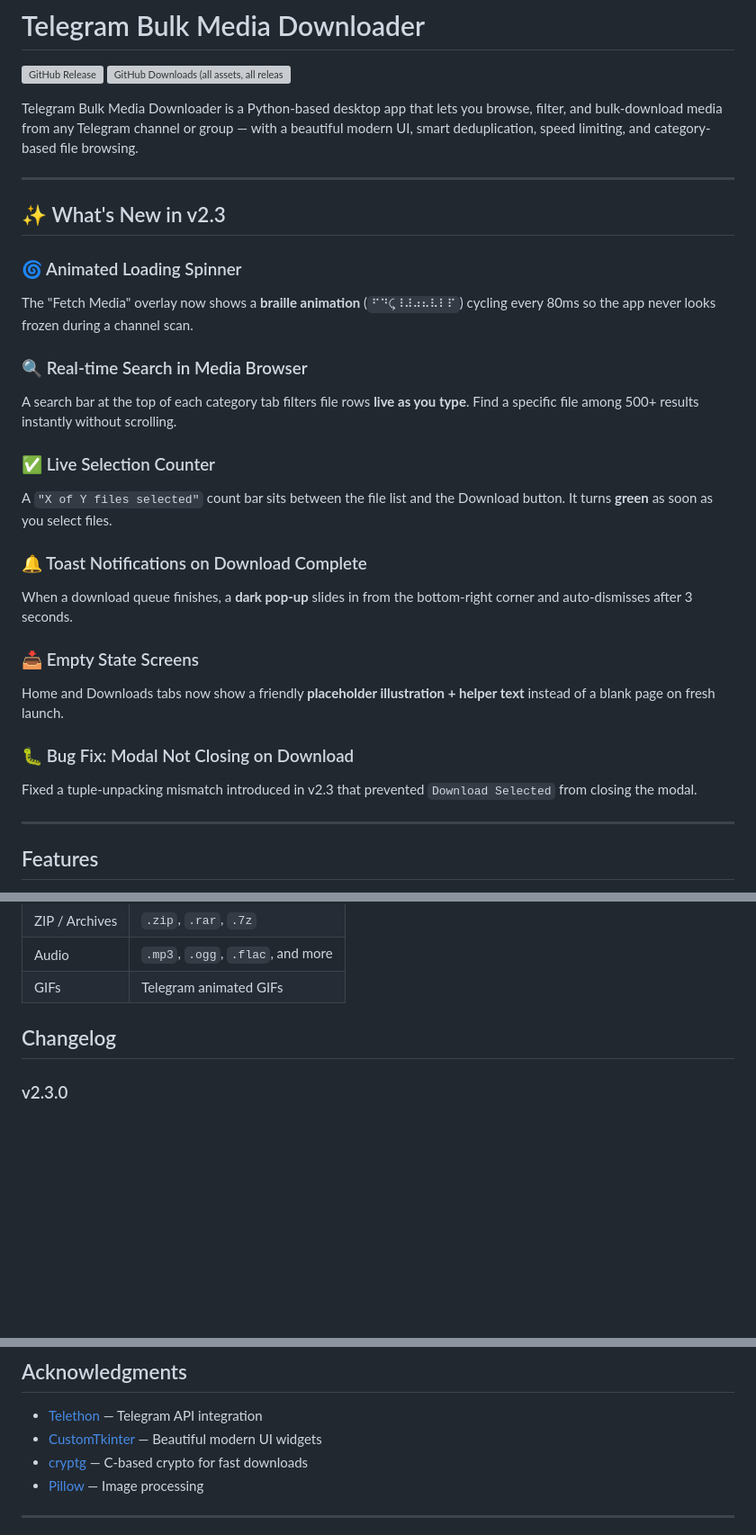
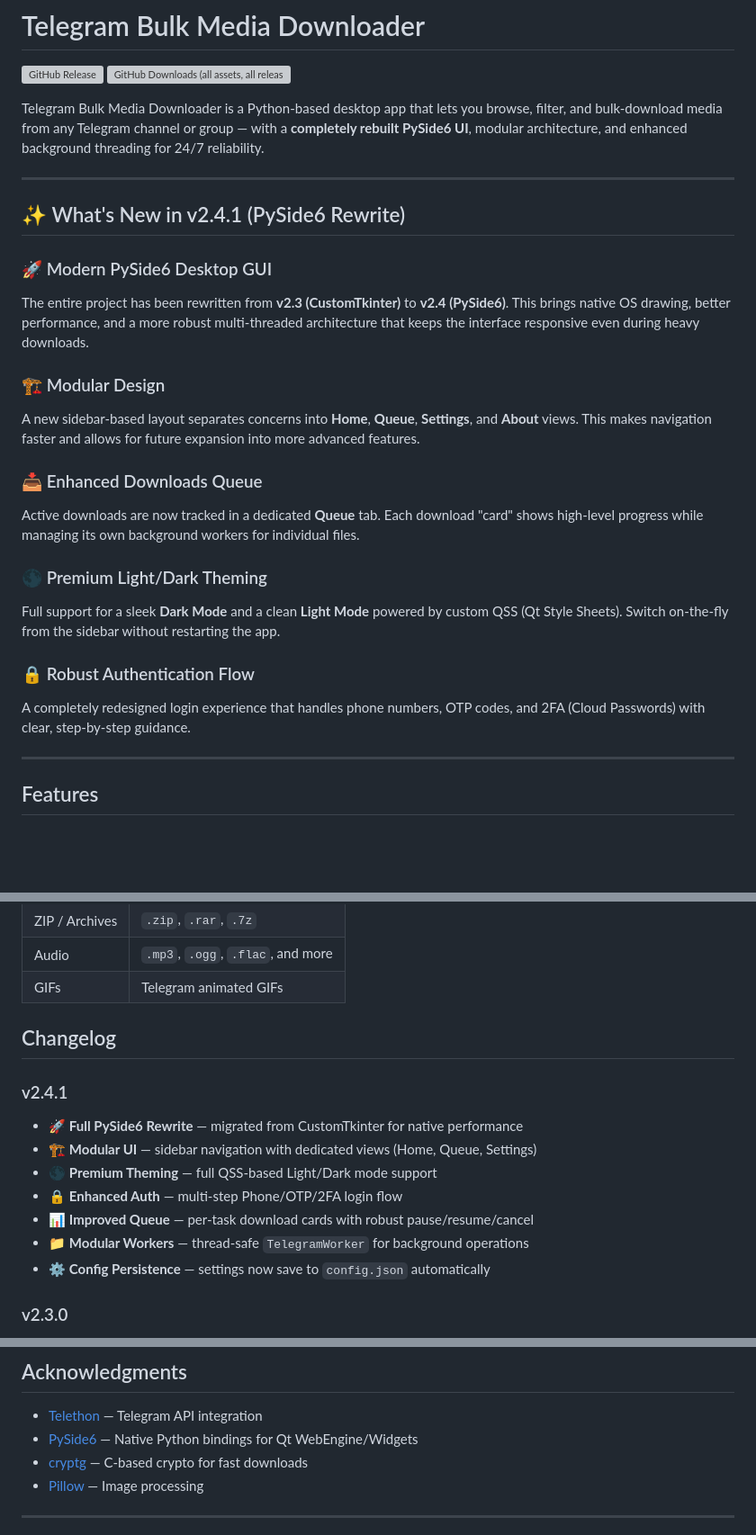
Before and after one commit to DeepanshuK2002/Telegram_Private-Media_Grab, a Markdown page: README.md, 3 parts joined by grey strips. Shown at 90% size. Drawn GitHub-style; blank space fills up the shorter version; grey boxes are pictures that could not be loaded.

Commit message:
docs: update README for v2.4.1 release (PySide6 rewrite)

```diff
--- a/README.md
+++ b/README.md
@@ -3,29 +3,26 @@
 [![GitHub Release](https://img.shields.io/github/v/release/vinodkr494/telegram-media-downloader?style=flat-square)](https://github.com/vinodkr494/telegram-media-downloader/releases/latest)
 [![GitHub Downloads (all assets, all releases)](https://img.shields.io/github/downloads/vinodkr494/telegram-media-downloader/total?style=flat-square)](https://github.com/vinodkr494/telegram-media-downloader/releases)
 
-Telegram Bulk Media Downloader is a Python-based desktop app that lets you browse, filter, and bulk-download media from any Telegram channel or group — with a beautiful modern UI, smart deduplication, speed limiting, and category-based file browsing.
+Telegram Bulk Media Downloader is a Python-based desktop app that lets you browse, filter, and bulk-download media from any Telegram channel or group — with a **completely rebuilt PySide6 UI**, modular architecture, and enhanced background threading for 24/7 reliability.
 
 ---
 
-## ✨ What's New in v2.3
+## ✨ What's New in v2.4.1 (PySide6 Rewrite)
 
-### 🌀 Animated Loading Spinner
-The "Fetch Media" overlay now shows a **braille animation** (`⠋⠙⤹⠸⠼⠴⠦⠧⠇⠏`) cycling every 80ms so the app never looks frozen during a channel scan.
+### 🚀 Modern PySide6 Desktop GUI
+The entire project has been rewritten from **v2.3 (CustomTkinter)** to **v2.4 (PySide6)**. This brings native OS drawing, better performance, and a more robust multi-threaded architecture that keeps the interface responsive even during heavy downloads.
 
-### 🔍 Real-time Search in Media Browser
-A search bar at the top of each category tab filters file rows **live as you type**. Find a specific file among 500+ results instantly without scrolling.
+### 🏗️ Modular Design
+A new sidebar-based layout separates concerns into **Home**, **Queue**, **Settings**, and **About** views. This makes navigation faster and allows for future expansion into more advanced features.
 
-### ✅ Live Selection Counter
-A `"X of Y files selected"` count bar sits between the file list and the Download button. It turns **green** as soon as you select files.
+### 📥 Enhanced Downloads Queue
+Active downloads are now tracked in a dedicated **Queue** tab. Each download "card" shows high-level progress while managing its own background workers for individual files.
 
-### 🔔 Toast Notifications on Download Complete
-When a download queue finishes, a **dark pop-up** slides in from the bottom-right corner and auto-dismisses after 3 seconds.
+### 🌑 Premium Light/Dark Theming
+Full support for a sleek **Dark Mode** and a clean **Light Mode** powered by custom QSS (Qt Style Sheets). Switch on-the-fly from the sidebar without restarting the app.
 
-### 📥 Empty State Screens
-Home and Downloads tabs now show a friendly **placeholder illustration + helper text** instead of a blank page on fresh launch.
-
-### 🐛 Bug Fix: Modal Not Closing on Download
-Fixed a tuple-unpacking mismatch introduced in v2.3 that prevented `Download Selected` from closing the modal.
+### 🔒 Robust Authentication Flow
+A completely redesigned login experience that handles phone numbers, OTP codes, and 2FA (Cloud Passwords) with clear, step-by-step guidance.
 
 ---
 
@@ -130,6 +127,15 @@ Go to **Settings → Max Download Speed** and drag the slider to your preferred
 
 ## Changelog
 
+### v2.4.1
+- 🚀 **Full PySide6 Rewrite** — migrated from CustomTkinter for native performance
+- 🏗️ **Modular UI** — sidebar navigation with dedicated views (Home, Queue, Settings)
+- 🌑 **Premium Theming** — full QSS-based Light/Dark mode support
+- 🔒 **Enhanced Auth** — multi-step Phone/OTP/2FA login flow
+- 📊 **Improved Queue** — per-task download cards with robust pause/resume/cancel
+- 📁 **Modular Workers** — thread-safe `TelegramWorker` for background operations
+- ⚙️ **Config Persistence** — settings now save to `config.json` automatically
+
 ### v2.3.0
 - ✅ Animated braille spinner on the Fetch Media overlay
 - ✅ Real-time search/filter bar inside every Media Browser tab
@@ -196,7 +202,7 @@ This project is licensed under the MIT License. See the [LICENSE](LICENSE) file
 ## Acknowledgments
 
 - [Telethon](https://github.com/LonamiWebs/Telethon) — Telegram API integration
-- [CustomTkinter](https://github.com/TomSchimansky/CustomTkinter) — Beautiful modern UI widgets
+- [PySide6](https://pypi.org/project/PySide6/) — Native Python bindings for Qt WebEngine/Widgets
 - [cryptg](https://github.com/LonamiWebs/cryptg) — C-based crypto for fast downloads
 - [Pillow](https://python-pillow.org/) — Image processing
 
```
